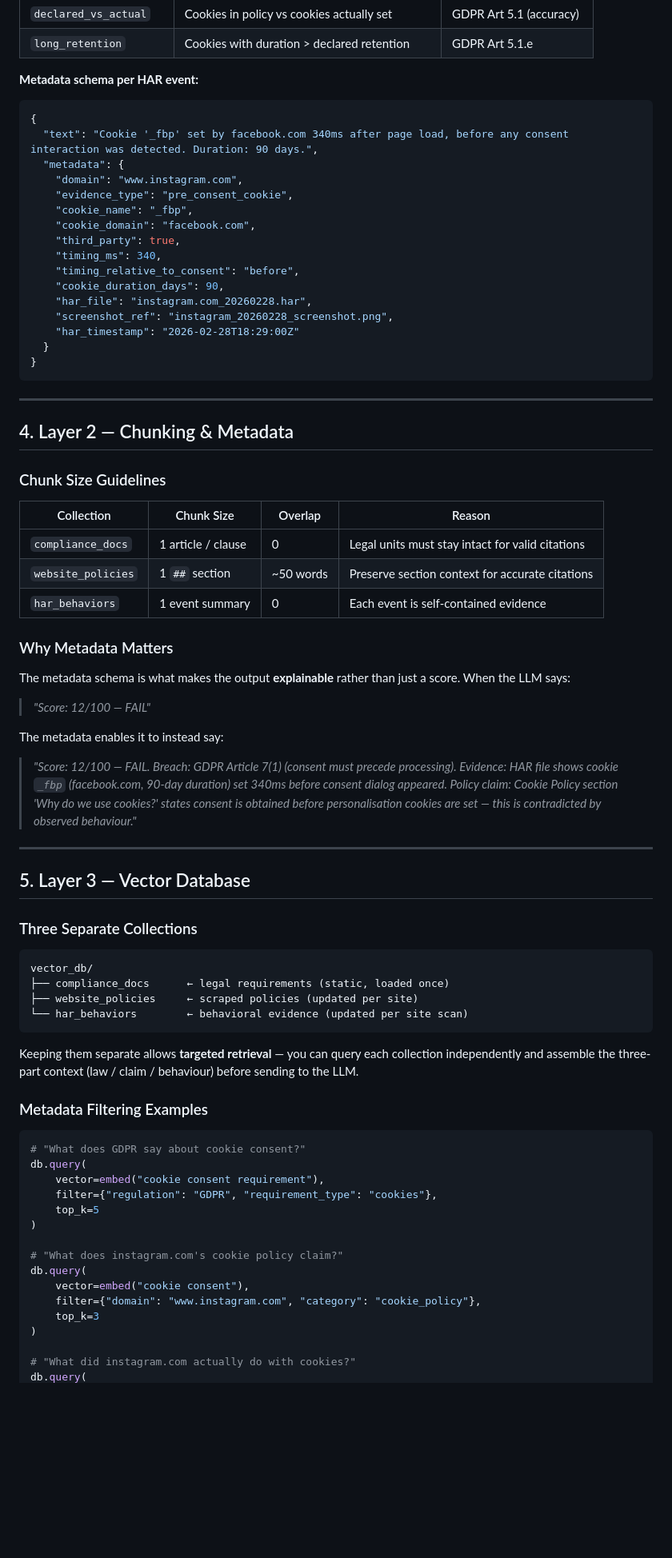
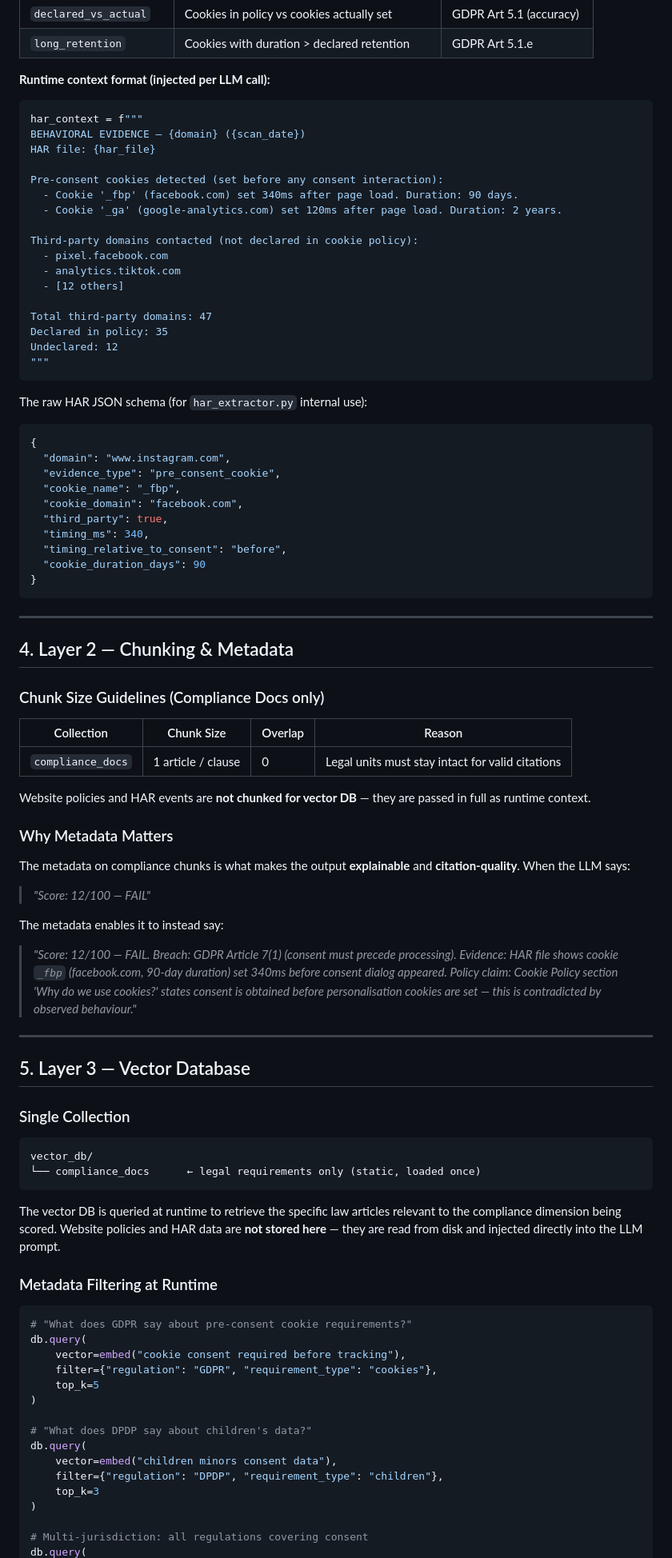
Before and after one commit to DoubleKingsLC/comp_square, a Markdown page: RAG_Pipeline_Architecture.md, the part around one of its changes. Shown at 80% size. Rendered like a GitHub page; blank space fills up the shorter version.

````diff
--- a/RAG_Pipeline_Architecture.md
+++ b/RAG_Pipeline_Architecture.md
@@ -233,24 +249,40 @@ This is the **behavioral evidence layer** — the critical differentiator. It le
 | `declared_vs_actual` | Cookies in policy vs cookies actually set | GDPR Art 5.1 (accuracy) |
 | `long_retention` | Cookies with duration > declared retention | GDPR Art 5.1.e |
 
-**Metadata schema per HAR event:**
+**Runtime context format (injected per LLM call):**
+
+```python
+har_context = f"""
+BEHAVIORAL EVIDENCE — {domain} ({scan_date})
+HAR file: {har_file}
+
+Pre-consent cookies detected (set before any consent interaction):
+  - Cookie '_fbp' (facebook.com) set 340ms after page load. Duration: 90 days.
+  - Cookie '_ga' (google-analytics.com) set 120ms after page load. Duration: 2 years.
+
+Third-party domains contacted (not declared in cookie policy):
+  - pixel.facebook.com
+  - analytics.tiktok.com
+  - [12 others]
+
+Total third-party domains: 47
+Declared in policy: 35
+Undeclared: 12
+"""
+```
+
+The raw HAR JSON schema (for `har_extractor.py` internal use):
 
 ```json
 {
-  "text": "Cookie '_fbp' set by facebook.com 340ms after page load, before any consent interaction was detected. Duration: 90 days.",
-  "metadata": {
-    "domain": "www.instagram.com",
-    "evidence_type": "pre_consent_cookie",
-    "cookie_name": "_fbp",
-    "cookie_domain": "facebook.com",
-    "third_party": true,
-    "timing_ms": 340,
-    "timing_relative_to_consent": "before",
-    "cookie_duration_days": 90,
-    "har_file": "instagram.com_20260228.har",
-    "screenshot_ref": "instagram_20260228_screenshot.png",
-    "har_timestamp": "2026-02-28T18:29:00Z"
-  }
+  "domain": "www.instagram.com",
+  "evidence_type": "pre_consent_cookie",
+  "cookie_name": "_fbp",
+  "cookie_domain": "facebook.com",
+  "third_party": true,
+  "timing_ms": 340,
+  "timing_relative_to_consent": "before",
+  "cookie_duration_days": 90
 }
 ```
 
@@ -258,17 +290,17 @@ This is the **behavioral evidence layer** — the critical differentiator. It le
 
 ## 4. Layer 2 — Chunking & Metadata
 
-### Chunk Size Guidelines
+### Chunk Size Guidelines (Compliance Docs only)
 
 | Collection | Chunk Size | Overlap | Reason |
 |---|---|---|---|
 | `compliance_docs` | 1 article / clause | 0 | Legal units must stay intact for valid citations |
-| `website_policies` | 1 `##` section | ~50 words | Preserve section context for accurate citations |
-| `har_behaviors` | 1 event summary | 0 | Each event is self-contained evidence |
+
+Website policies and HAR events are **not chunked for vector DB** — they are passed in full as runtime context.
 
 ### Why Metadata Matters
 
-The metadata schema is what makes the output **explainable** rather than just a score. When the LLM says:
+The metadata on compliance chunks is what makes the output **explainable** and **citation-quality**. When the LLM says:
 
 > *"Score: 12/100 — FAIL"*
 
@@ -280,33 +312,31 @@ The metadata enables it to instead say:
 
 ## 5. Layer 3 — Vector Database
 
-### Three Separate Collections
+### Single Collection
 
 ```
 vector_db/
-├── compliance_docs      ← legal requirements (static, loaded once)
-├── website_policies     ← scraped policies (updated per site)
-└── har_behaviors        ← behavioral evidence (updated per site scan)
+└── compliance_docs      ← legal requirements only (static, loaded once)
 ```
 
-Keeping them separate allows **targeted retrieval** — you can query each collection independently and assemble the three-part context (law / claim / behaviour) before sending to the LLM.
+The vector DB is queried at runtime to retrieve the specific law articles relevant to the compliance dimension being scored. Website policies and HAR data are **not stored here** — they are read from disk and injected directly into the LLM prompt.
 
-### Metadata Filtering Examples
+### Metadata Filtering at Runtime
 
 ```python
-# "What does GDPR say about cookie consent?"
+# "What does GDPR say about pre-consent cookie requirements?"
 db.query(
-    vector=embed("cookie consent requirement"),
+    vector=embed("cookie consent required before tracking"),
     filter={"regulation": "GDPR", "requirement_type": "cookies"},
     top_k=5
 )
 
-# "What does instagram.com's cookie policy claim?"
+# "What does DPDP say about children's data?"
 db.query(
-    vector=embed("cookie consent"),
-    filter={"domain": "www.instagram.com", "category": "cookie_policy"},
+    vector=embed("children minors consent data"),
+    filter={"regulation": "DPDP", "requirement_type": "children"},
     top_k=3
 )
 
-# "What did instagram.com actually do with cookies?"
+# Multi-jurisdiction: all regulations covering consent
 db.query(
````
Also changed, not shown: other parts of RAG_Pipeline_Architecture.md (+145 -110 lines).
